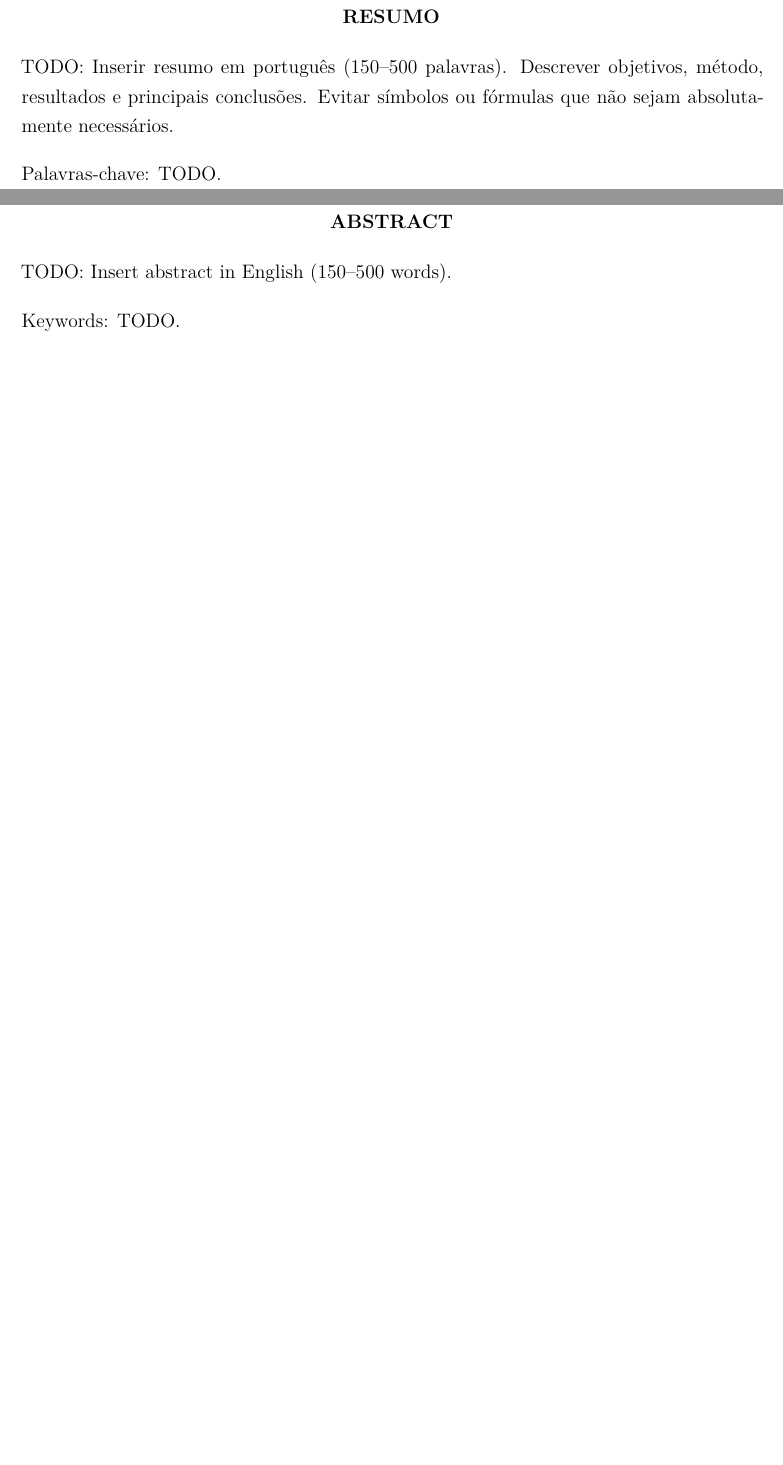
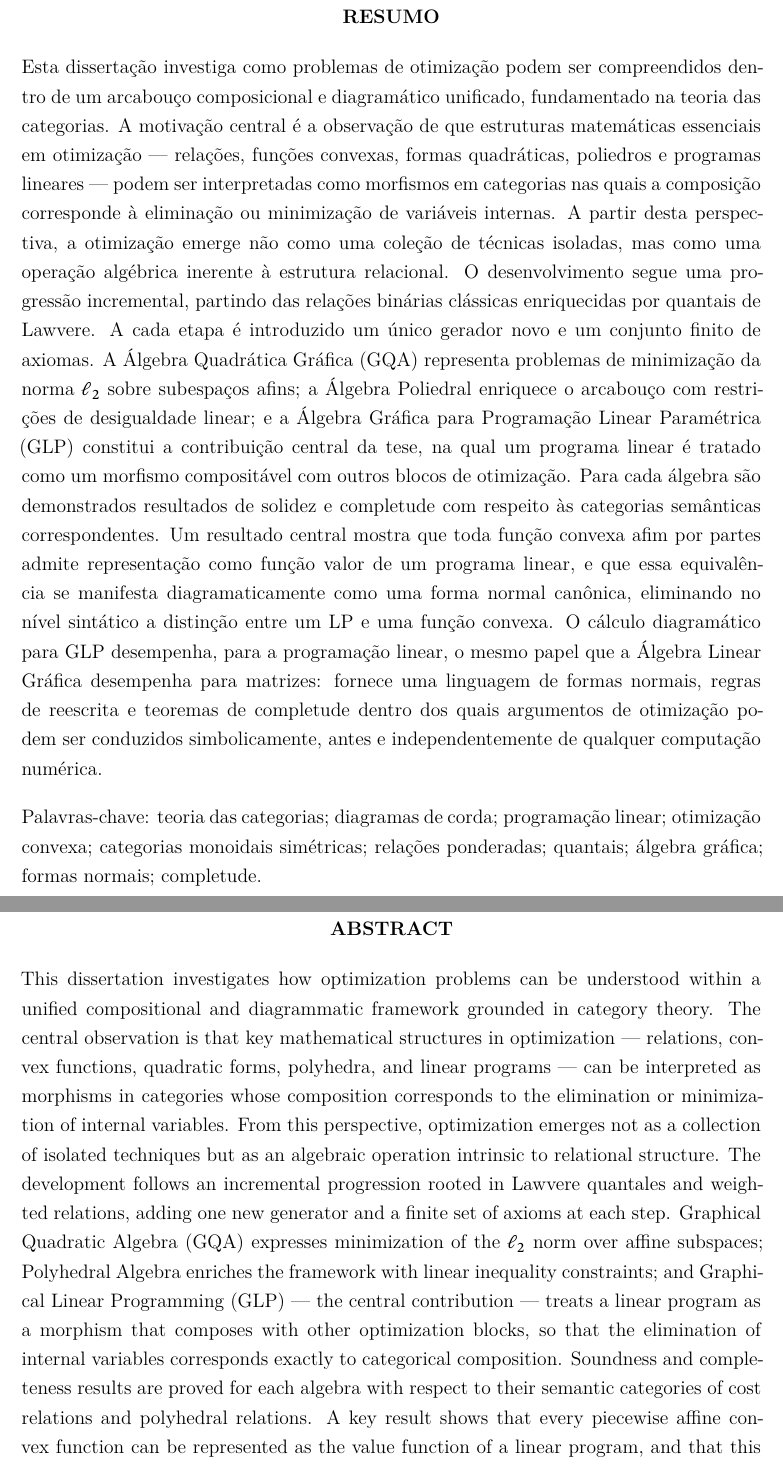
Before and after one commit to brunoCCOS/glp, a LaTeX thesis (main.tex, which reads pre-textuais/abstract.tex, pre-textuais/resumo.tex): two parts of pages 4 and 5 of 88, joined at a grey line, cut so that both start at the same text, the shorter picture padded with empty space. Compiled offline with XeLaTeX; a LaTeX package or settings file that is missing is left out.

Commit message:
new modifiers

```diff
--- a/pre-textuais/abstract.tex
+++ b/pre-textuais/abstract.tex
@@ -5,4 +5,24 @@
 \end{center}
 
 \noindent
-TODO: Insert abstract in English (150--500 words).
+This dissertation investigates how optimization problems can be understood
+within a unified compositional and diagrammatic framework grounded in category
+theory. The central observation is that key mathematical structures in
+optimization --- relations, convex functions, quadratic forms, polyhedra, and
+linear programs --- can be interpreted as morphisms in categories whose
+composition corresponds to the elimination or minimization of internal
+variables. From this perspective, optimization emerges not as a collection of
+isolated techniques but as an algebraic operation intrinsic to relational
+structure.
+The development follows an incremental progression rooted in Lawvere quantales
+and weighted relations, adding one new generator and a finite set of axioms at
+each step. Graphical Quadratic Algebra (GQA) expresses minimization of the
+$\ell_2$ norm over affine subspaces; Polyhedral Algebra enriches the framework
+with linear inequality constraints; and Graphical Linear Programming (GLP) ---
+the central contribution --- treats a linear program as a morphism that composes
+with other optimization blocks, so that the elimination of internal variables
+corresponds exactly to categorical composition. Soundness and completeness
+results are proved for each algebra with respect to their semantic categories of
+cost relations and polyhedral relations. A key result shows that every piecewise
+affine convex function can be represented as the value function of a linear
+program, and that this equivalence manifests diagrammatically as a canonical
@@ -9,4 +35,3 @@ TODO: Insert abstract in English (150--500 words).
 
 \vspace{1em}
 \noindent
-Keywords: TODO.
--- a/pre-textuais/resumo.tex
+++ b/pre-textuais/resumo.tex
@@ -5,11 +5,38 @@
 \end{center}
 
 \noindent
-TODO: Inserir resumo em português (150--500 palavras). Descrever objetivos,
-método, resultados e principais conclusões. Evitar símbolos ou fórmulas que
-não sejam absolutamente necessários.
+Esta dissertação investiga como problemas de otimização podem ser compreendidos
+dentro de um arcabouço composicional e diagramático unificado, fundamentado na
+teoria das categorias. A motivação central é a observação de que estruturas
+matemáticas essenciais em otimização --- relações, funções convexas, formas
+quadráticas, poliedros e programas lineares --- podem ser interpretadas como
+morfismos em categorias nas quais a composição corresponde à eliminação ou
+minimização de variáveis internas. A partir desta perspectiva, a otimização
+emerge não como uma coleção de técnicas isoladas, mas como uma operação
+algébrica inerente à estrutura relacional.
+O desenvolvimento segue uma progressão incremental, partindo das relações
+binárias clássicas enriquecidas por quantais de Lawvere. A cada etapa é
+introduzido um único gerador novo e um conjunto finito de axiomas. A Álgebra
+Quadrática Gráfica (GQA) representa problemas de minimização da norma
+$\ell_2$ sobre subespaços afins; a Álgebra Poliedral enriquece o arcabouço com
+restrições de desigualdade linear; e a Álgebra Gráfica para Programação Linear
+Paramétrica (GLP) constitui a contribuição central da tese, na qual um programa
+linear é tratado como um morfismo compositável com outros blocos de otimização.
+Para cada álgebra são demonstrados resultados de solidez e completude com
+respeito às categorias semânticas correspondentes. Um resultado central mostra
+que toda função convexa afim por partes admite representação como função valor
+de um programa linear, e que essa equivalência se manifesta diagramaticamente
+como uma forma normal canônica, eliminando no nível sintático a distinção entre
+um LP e uma função convexa. O cálculo diagramático para GLP desempenha, para a
+programação linear, o mesmo papel que a Álgebra Linear Gráfica desempenha para
+matrizes: fornece uma linguagem de formas normais, regras de reescrita e
+teoremas de completude dentro dos quais argumentos de otimização podem ser
+conduzidos simbolicamente, antes e independentemente de qualquer computação
+numérica.
 
 \vspace{1em}
 \noindent
-Palavras-chave: TODO.
+Palavras-chave: teoria das categorias; diagramas de corda; programação linear;
+otimização convexa; categorias monoidais simétricas; relações ponderadas;
+quantais; álgebra gráfica; formas normais; completude.
 \clearpage
```
Also changed, not shown: main.pdf, pre-textuais/abstract.tex (9 more changed lines), 1 other file.
